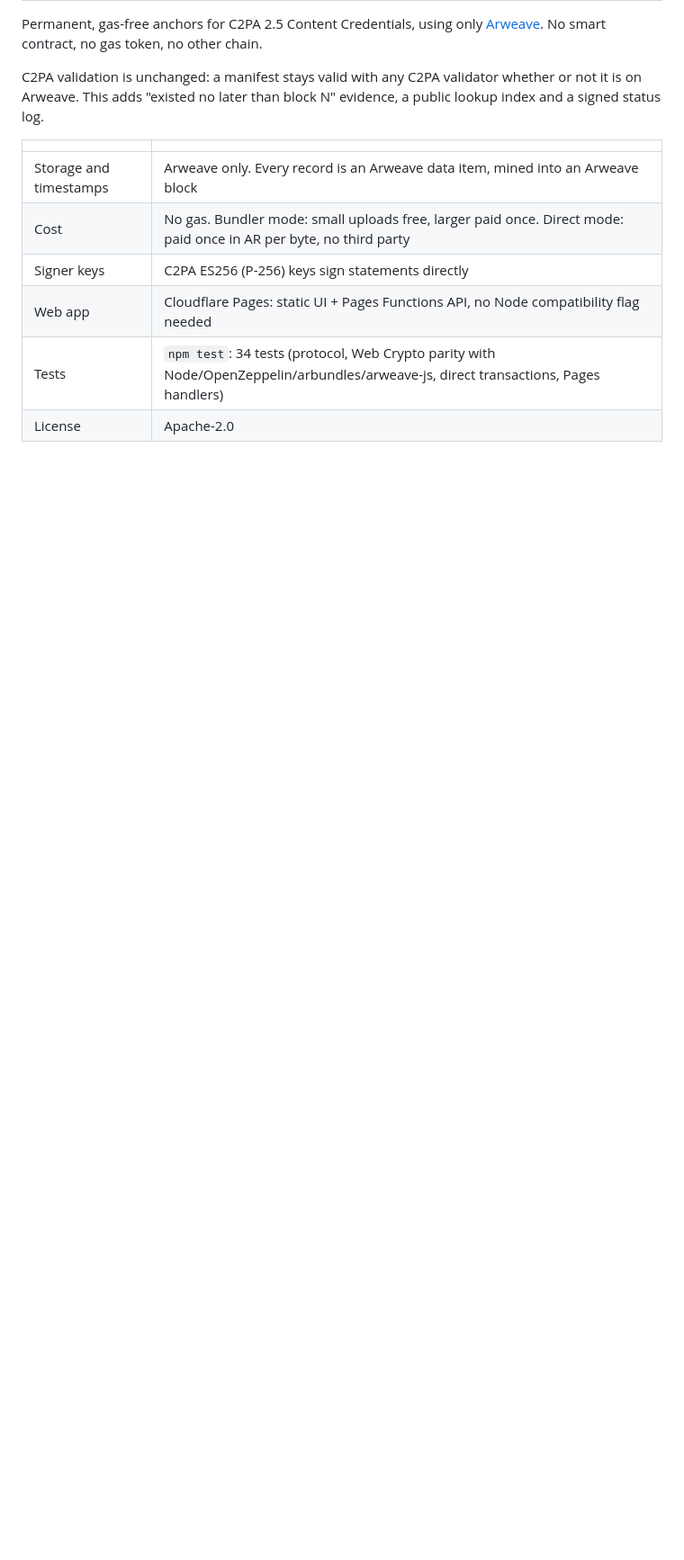
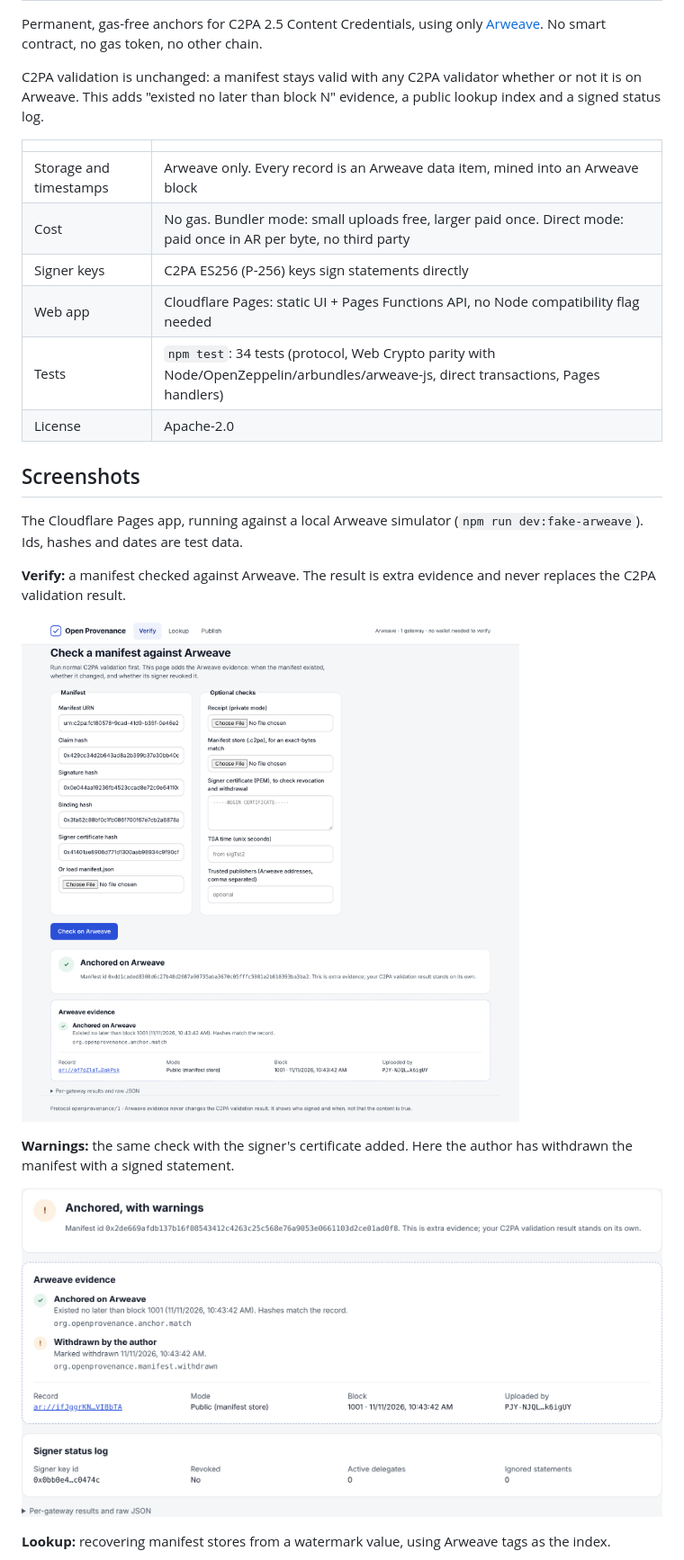
Before and after one commit to dewagdeadi/Open-Onchain-C2PA, a Markdown page: README.md, the part around one of its changes. Shown at 90% size. GitHub-like rendering; pictures changed too: docs/screenshots/verify-anchored.png (added), docs/screenshots/verify-withdrawn.png (added); blank space fills up the shorter version.

```diff
--- a/README.md
+++ b/README.md
@@ -12,3 +12,18 @@ C2PA validation is unchanged: a manifest stays valid with any C2PA validator whe
 | Web app | Cloudflare Pages: static UI + Pages Functions API, no Node compatibility flag needed |
 | Tests | `npm test`: 34 tests (protocol, Web Crypto parity with Node/OpenZeppelin/arbundles/arweave-js, direct transactions, Pages handlers) |
 | License | Apache-2.0 |
+
+## Screenshots
+
+The Cloudflare Pages app, running against a local Arweave simulator (`npm run dev:fake-arweave`). Ids, hashes and dates are test data.
+
+**Verify:** a manifest checked against Arweave. The result is extra evidence and never replaces the C2PA validation result.
+
+![Verify page: manifest form and an "Anchored on Arweave" result with the record, block and uploader](docs/screenshots/verify-anchored.png)
+
+**Warnings:** the same check with the signer's certificate added. Here the author has withdrawn the manifest with a signed statement.
+
+![Result showing "Anchored, with warnings": anchored on Arweave and withdrawn by the author, plus the signer status log](docs/screenshots/verify-withdrawn.png)
+
+**Lookup:** recovering manifest stores from a watermark value, using Arweave tags as the index.
+
```
Also changed, not shown: other parts of README.md (+7 -0 lines), docs/screenshots/lookup.png (added), docs/screenshots/mobile-verify.png (added), docs/screenshots/publish.png (added), 2 other files.
